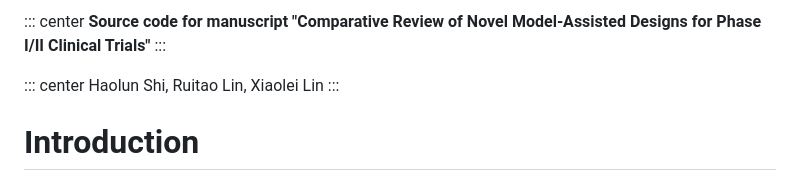
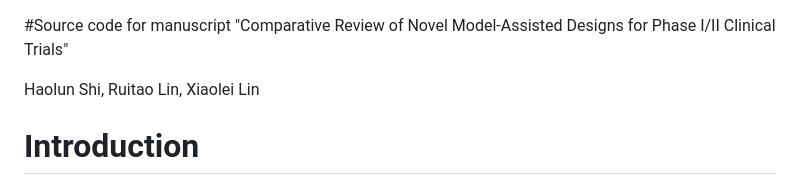
Before and after one commit to zichen-liu/ModelAssistedPhase12, a Markdown page: README.md, the part around the change. Drawn GitHub-style.

```diff
--- a/README.md
+++ b/README.md
@@ -1,11 +1,8 @@
-::: center
-**Source code for manuscript "Comparative Review of Novel Model-Assisted
-Designs for Phase I/II Clinical Trials"**
-:::
 
-::: center
+#Source code for manuscript "Comparative Review of Novel Model-Assisted Designs for Phase I/II Clinical Trials"
+
 Haolun Shi, Ruitao Lin, Xiaolei Lin
-:::
+
 
 # Introduction
 
```
